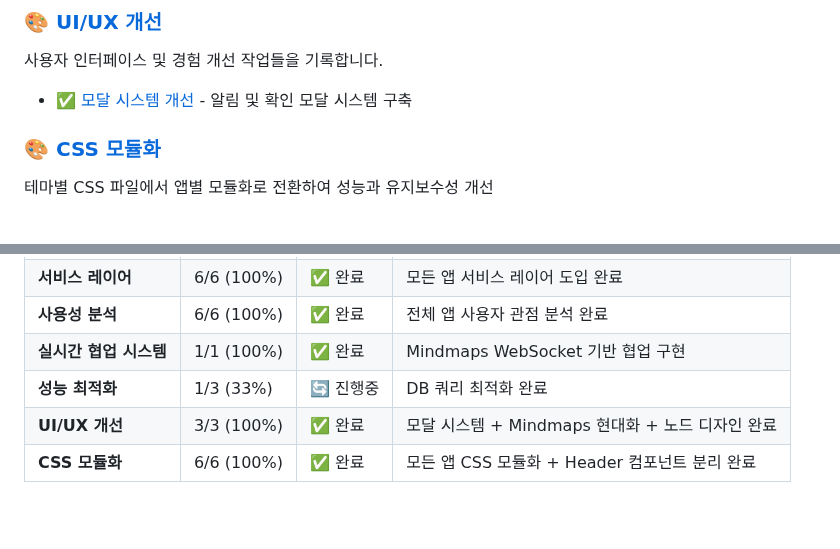
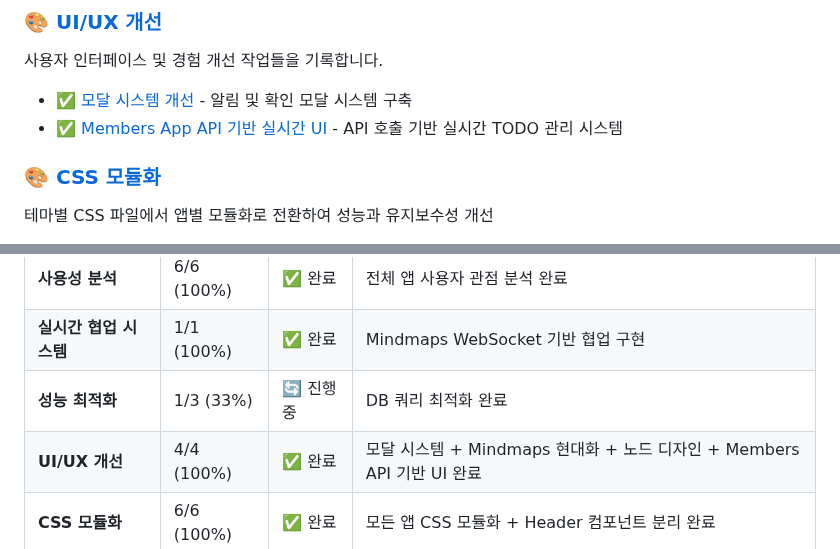
Before and after one commit to TlesMes/TeamMoa-Refactor, a Markdown page: docs/README.md, 2 parts joined by grey strips. GitHub-like rendering; blank space fills up the shorter version.

```diff
--- a/docs/README.md
+++ b/docs/README.md
@@ -40,6 +40,7 @@ WebSocket 기반 실시간 마인드맵 협업 시스템 (2025.09.07 Phase 1 완
 ### 🎨 [UI/UX 개선](ui_ux/)
 사용자 인터페이스 및 경험 개선 작업들을 기록합니다.
 - ✅ [모달 시스템 개선](ui_ux/modal_system_improvement.md) - 알림 및 확인 모달 시스템 구축
+- ✅ [Members App API 기반 실시간 UI](ui_ux/members_realtime_ui.md) - API 호출 기반 실시간 TODO 관리 시스템
 
 ### 🎨 [CSS 모듈화](css_refactoring/)
 테마별 CSS 파일에서 앱별 모듈화로 전환하여 성능과 유지보수성 개선
@@ -61,7 +62,7 @@ WebSocket 기반 실시간 마인드맵 협업 시스템 (2025.09.07 Phase 1 완
 | **사용성 분석** | 6/6 (100%) | ✅ 완료 | 전체 앱 사용자 관점 분석 완료 |
 | **실시간 협업 시스템** | 1/1 (100%) | ✅ 완료 | Mindmaps WebSocket 기반 협업 구현 |
 | **성능 최적화** | 1/3 (33%) | 🔄 진행중 | DB 쿼리 최적화 완료 |
-| **UI/UX 개선** | 3/3 (100%) | ✅ 완료 | 모달 시스템 + Mindmaps 현대화 + 노드 디자인 완료 |
+| **UI/UX 개선** | 4/4 (100%) | ✅ 완료 | 모달 시스템 + Mindmaps 현대화 + 노드 디자인 + Members API 기반 UI 완료 |
 | **CSS 모듈화** | 6/6 (100%) | ✅ 완료 | 모든 앱 CSS 모듈화 + Header 컴포넌트 분리 완료 |
 
 ### 📈 주요 성과 지표
```
Also changed, not shown: CLAUDE.md (+9 -7 lines), docs/ui_ux/members_realtime_ui.md (added, +310 -0 lines).
